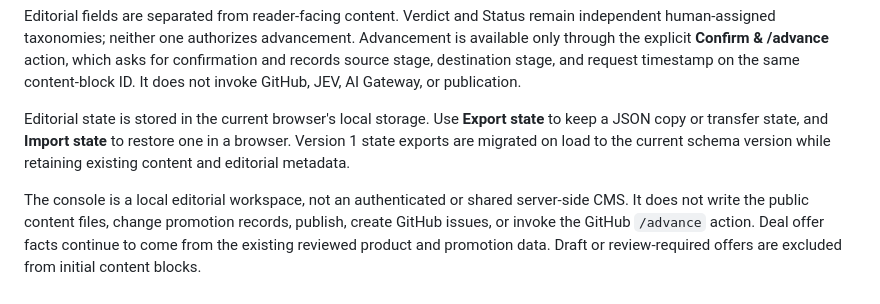
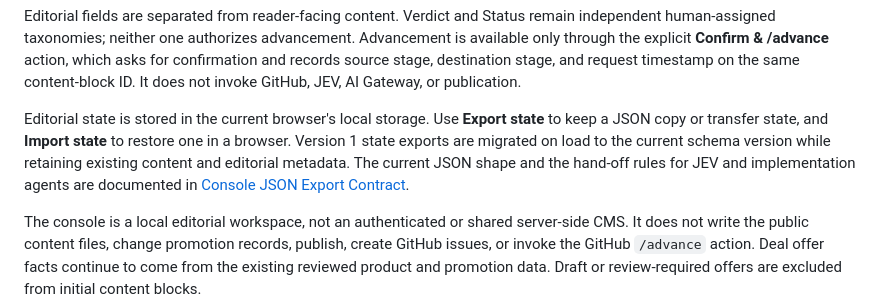
Before and after one commit to PonsAlex/accidentallyseriousproducer, a Markdown page: docs/editorial-console.md, the part around the change. Rendered like a GitHub page.

Commit message:
docs: link console export contract

```diff
--- a/docs/editorial-console.md
+++ b/docs/editorial-console.md
@@ -89,7 +89,7 @@ JEV, AI Gateway, or publication.
 Editorial state is stored in the current browser's local storage. Use
 **Export state** to keep a JSON copy or transfer state, and **Import state** to
 restore one in a browser. Version 1 state exports are migrated on load to the
-current schema version while retaining existing content and editorial metadata.
+current schema version while retaining existing content and editorial metadata. The current JSON shape and the hand-off rules for JEV and implementation agents are documented in [Console JSON Export Contract](console-export-contract.md).
 
 The console is a local editorial workspace, not an authenticated or shared
 server-side CMS. It does not write the public content files, change promotion
```
